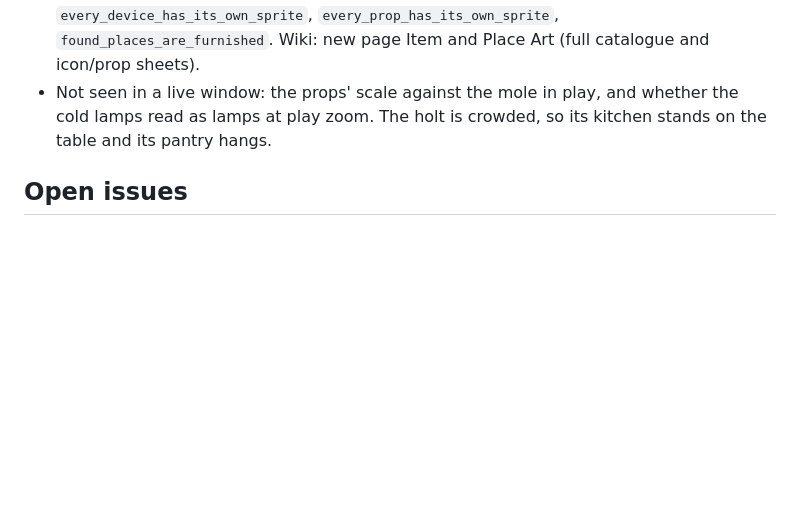
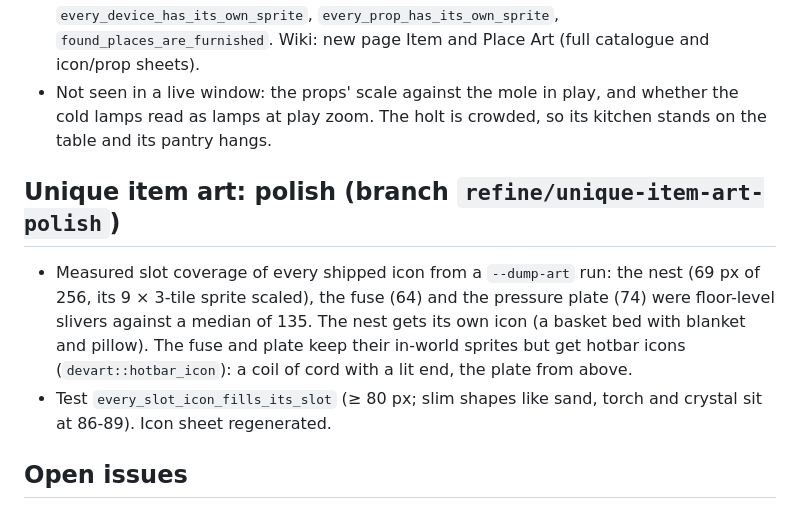
Before and after one commit to wachtelhund/molehill, a Markdown page: REFINE-ui-graphics.md, the part around the change. Rendered like a GitHub page; blank space fills up the shorter version.

```diff
--- a/REFINE-ui-graphics.md
+++ b/REFINE-ui-graphics.md
@@ -128,6 +128,15 @@ Polish only: no new systems, lore names kept. Each entry lists what changed and
 * Not seen in a live window: the props' scale against the mole in play, and whether the cold lamps read as
   lamps at play zoom. The holt is crowded, so its kitchen stands on the table and its pantry hangs.
 
+## Unique item art: polish (branch `refine/unique-item-art-polish`)
+
+* Measured slot coverage of every shipped icon from a `--dump-art` run: the nest (69 px of 256, its 9 × 3-tile
+  sprite scaled), the fuse (64) and the pressure plate (74) were floor-level slivers against a median of 135.
+  The nest gets its own icon (a basket bed with blanket and pillow). The fuse and plate keep their in-world
+  sprites but get hotbar icons (`devart::hotbar_icon`): a coil of cord with a lit end, the plate from above.
+* Test `every_slot_icon_fills_its_slot` (≥ 80 px; slim shapes like sand, torch and crystal sit at 86-89).
+  Icon sheet regenerated.
+
 ## Open issues
 * `--shot` writes an empty frame on macOS when the game is launched from a background shell (the surface is
   never presented). It needs a visible window, or Linux with Xvfb.
```
Also changed, not shown: docs/wiki/Item-and-Place-Art.md (+3 -2 lines), docs/wiki/images/item-icons.png, 3 other files.
